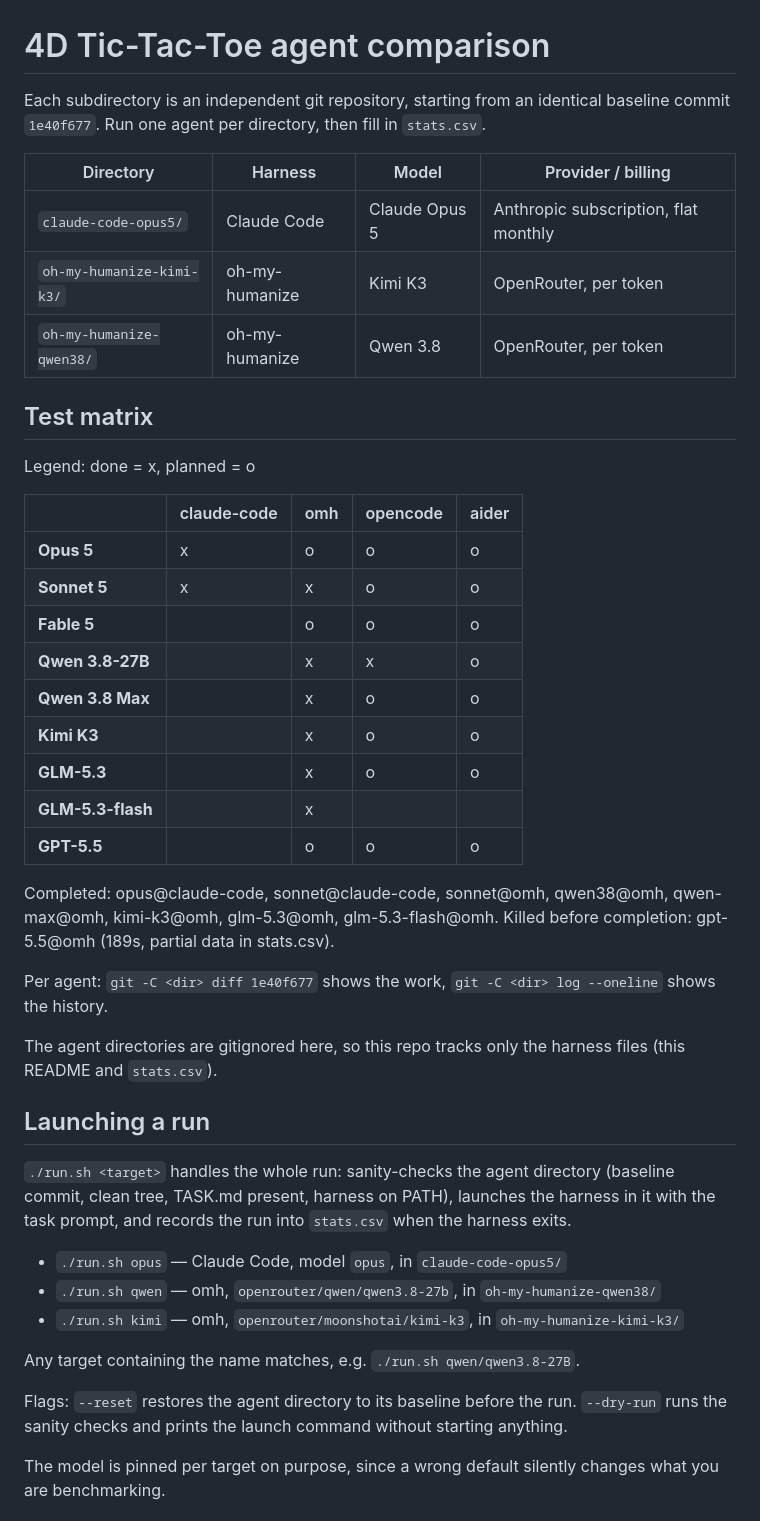
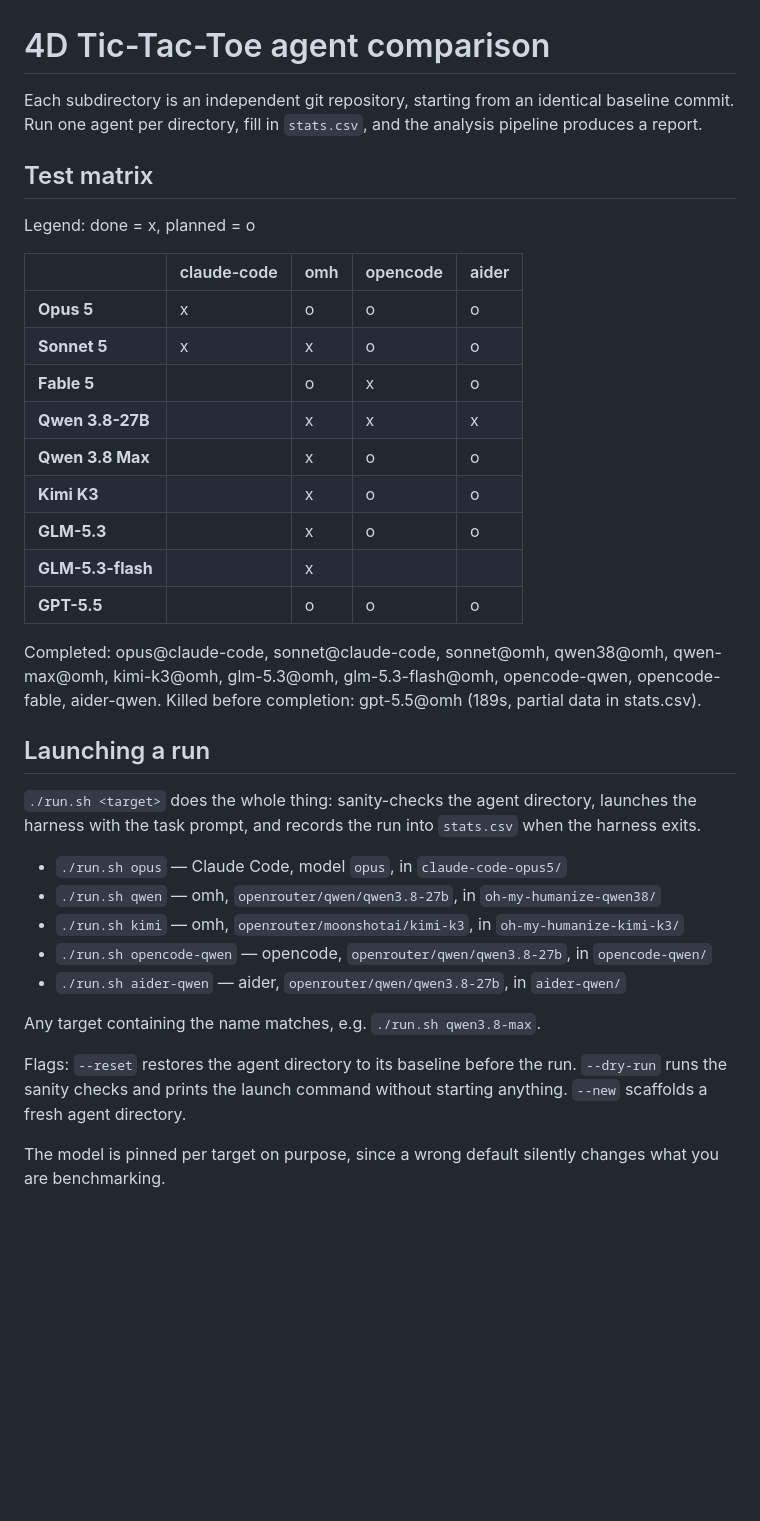
Before and after one commit to vbraye-pop/4d-tictactoes, a Markdown page: README.md, the part around one of its changes. GitHub-like rendering; blank space fills up the shorter version.

Commit message:
docs: rewrite README in direct style, update matrix and analysis section

```diff
--- a/README.md
+++ b/README.md
@@ -1,12 +1,6 @@
 # 4D Tic-Tac-Toe agent comparison
 
-Each subdirectory is an independent git repository, starting from an identical baseline commit `1e40f677`. Run one agent per directory, then fill in `stats.csv`.
-
-| Directory | Harness | Model | Provider / billing |
-|---|---|---|---|
-| `claude-code-opus5/` | Claude Code | Claude Opus 5 | Anthropic subscription, flat monthly |
-| `oh-my-humanize-kimi-k3/` | oh-my-humanize | Kimi K3 | OpenRouter, per token |
-| `oh-my-humanize-qwen38/` | oh-my-humanize | Qwen 3.8 | OpenRouter, per token |
+Each subdirectory is an independent git repository, starting from an identical baseline commit. Run one agent per directory, fill in `stats.csv`, and the analysis pipeline produces a report.
 
 ## Test matrix
 
@@ -16,32 +10,30 @@ Legend: done = x, planned = o
 |---|---|---|---|---|
 | **Opus 5** | x | o | o | o |
 | **Sonnet 5** | x | x | o | o |
-| **Fable 5** |  | o | o | o |
-| **Qwen 3.8-27B** |  | x | x | o |
+| **Fable 5** |  | o | x | o |
+| **Qwen 3.8-27B** |  | x | x | x |
 | **Qwen 3.8 Max** |  | x | o | o |
 | **Kimi K3** |  | x | o | o |
 | **GLM-5.3** |  | x | o | o |
 | **GLM-5.3-flash** |  | x |  |  |
 | **GPT-5.5** |  | o | o | o |
 
-Completed: opus@claude-code, sonnet@claude-code, sonnet@omh, qwen38@omh, qwen-max@omh, kimi-k3@omh, glm-5.3@omh, glm-5.3-flash@omh.
+Completed: opus@claude-code, sonnet@claude-code, sonnet@omh, qwen38@omh, qwen-max@omh, kimi-k3@omh, glm-5.3@omh, glm-5.3-flash@omh, opencode-qwen, opencode-fable, aider-qwen.
 Killed before completion: gpt-5.5@omh (189s, partial data in stats.csv).
-
-Per agent: `git -C <dir> diff 1e40f677` shows the work, `git -C <dir> log --oneline` shows the history.
-
-The agent directories are gitignored here, so this repo tracks only the harness files (this README and `stats.csv`).
 
 ## Launching a run
 
-`./run.sh <target>` handles the whole run: sanity-checks the agent directory (baseline commit, clean tree, TASK.md present, harness on PATH), launches the harness in it with the task prompt, and records the run into `stats.csv` when the harness exits.
+`./run.sh <target>` does the whole thing: sanity-checks the agent directory, launches the harness with the task prompt, and records the run into `stats.csv` when the harness exits.
 
 - `./run.sh opus` — Claude Code, model `opus`, in `claude-code-opus5/`
 - `./run.sh qwen` — omh, `openrouter/qwen/qwen3.8-27b`, in `oh-my-humanize-qwen38/`
 - `./run.sh kimi` — omh, `openrouter/moonshotai/kimi-k3`, in `oh-my-humanize-kimi-k3/`
+- `./run.sh opencode-qwen` — opencode, `openrouter/qwen/qwen3.8-27b`, in `opencode-qwen/`
+- `./run.sh aider-qwen` — aider, `openrouter/qwen/qwen3.8-27b`, in `aider-qwen/`
 
-Any target containing the name matches, e.g. `./run.sh qwen/qwen3.8-27B`.
+Any target containing the name matches, e.g. `./run.sh qwen3.8-max`.
 
-Flags: `--reset` restores the agent directory to its baseline before the run. `--dry-run` runs the sanity checks and prints the launch command without starting anything.
+Flags: `--reset` restores the agent directory to its baseline before the run. `--dry-run` runs the sanity checks and prints the launch command without starting anything. `--new` scaffolds a fresh agent directory.
 
 The model is pinned per target on purpose, since a wrong default silently changes what you are benchmarking.
 
```
Also changed, not shown: other parts of README.md (+18 -2 lines).
